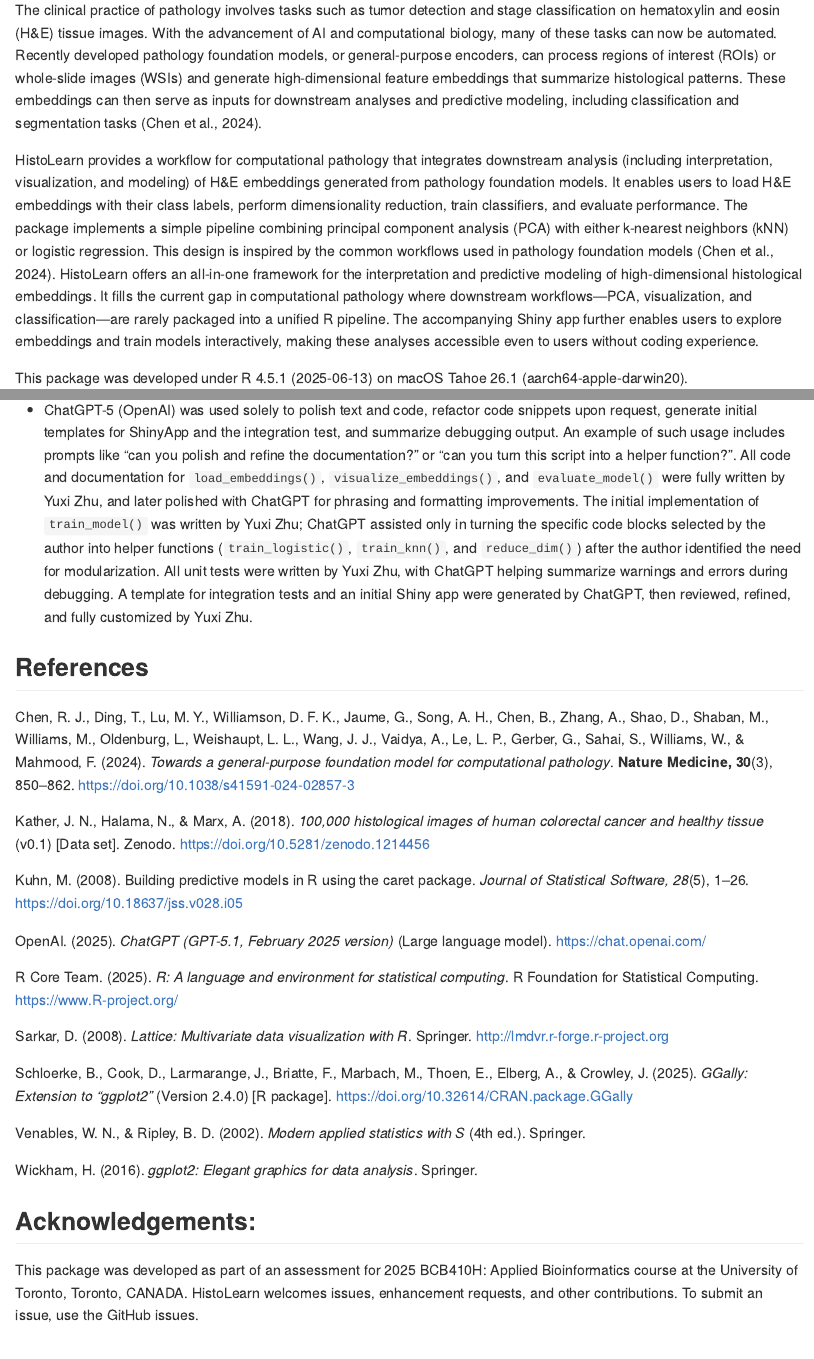
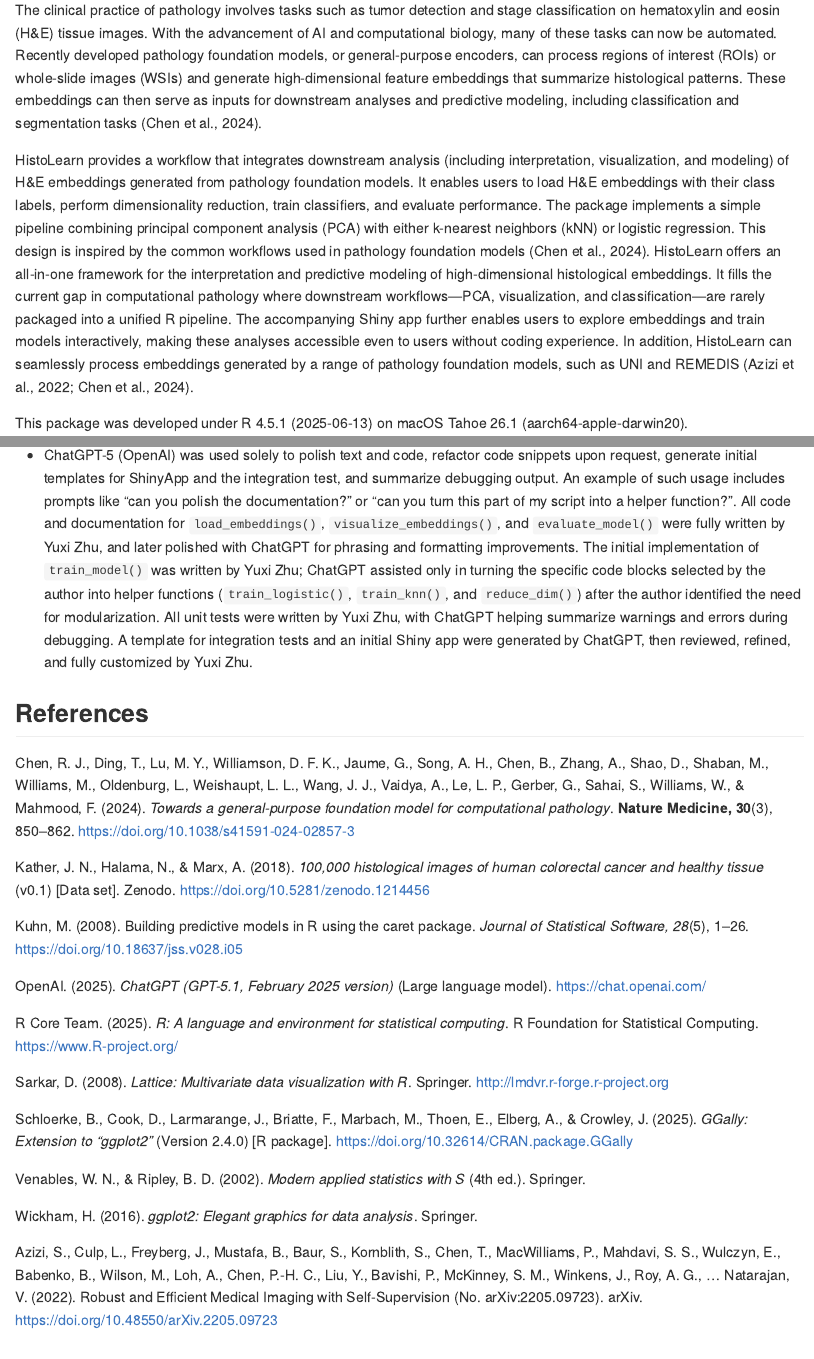
Before and after one commit to yuxizzz/HistoLearn, an R Markdown document (README.Rmd): the page in a window 1100 px wide, from 270 px down, and a second part further down, joined at a grey line. The pictures show the output file README.md that the author committed with the source, drawn offline in the style of GitHub.

Commit message:
changing workflow and readme

```diff
--- a/README.Rmd
+++ b/README.Rmd
@@ -14,15 +14,9 @@ knitr::opts_chunk$set(
 # HistoLearn: A R Package Interpreting and Visualizing Foundation Model Derived Histological Features
 
 ## Description:
-The clinical practice of pathology involves tasks such as tumor detection and stage classification on hematoxylin and eosin (H&E) tissue images. With the advancement of AI
-and computational biology, many of these tasks can now be automated. Recently
-developed pathology foundation models, or general-purpose encoders,
-can process regions of  interest (ROIs) or whole-slide images (WSIs) and
-generate high-dimensional feature embeddings that summarize histological
-patterns. These embeddings can then serve as inputs for downstream analyses
-and predictive modeling, including classification and segmentation tasks (Chen et al., 2024).
+The clinical practice of pathology involves tasks such as tumor detection and stage classification on hematoxylin and eosin (H&E) tissue images. With the advancement of AI and computational biology, many of these tasks can now be automated. Recently developed pathology foundation models, or general-purpose encoders, can process regions of  interest (ROIs) or whole-slide images (WSIs) and generate high-dimensional feature embeddings that summarize histological patterns. These embeddings can then serve as inputs for downstream analyses and predictive modeling, including classification and segmentation tasks (Chen et al., 2024).
 
-HistoLearn provides a workflow for computational pathology that integrates downstream analysis (including interpretation, visualization, and modeling) of H&E embeddings generated from pathology foundation models. It enables users to load H&E embeddings with their class labels, perform dimensionality reduction, train classifiers, and evaluate performance. The package implements a simple pipeline combining principal component analysis (PCA) with either k-nearest neighbors (kNN) or logistic regression. This design is inspired by the common workflows used in pathology foundation models (Chen et al., 2024). HistoLearn offers an all-in-one framework for the interpretation and predictive modeling of high-dimensional histological embeddings. It fills the current gap in computational pathology where downstream workflows—PCA, visualization, and classification—are rarely packaged into a unified R pipeline. The accompanying Shiny app further enables users to explore embeddings and train models interactively, making these analyses accessible even to users without coding experience.
+HistoLearn provides a workflow that integrates downstream analysis (including interpretation, visualization, and modeling) of H&E embeddings generated from pathology foundation models. It enables users to load H&E embeddings with their class labels, perform dimensionality reduction, train classifiers, and evaluate performance. The package implements a simple pipeline combining principal component analysis (PCA) with either k-nearest neighbors (kNN) or logistic regression. This design is inspired by the common workflows used in pathology foundation models (Chen et al., 2024). HistoLearn offers an all-in-one framework for the interpretation and predictive modeling of high-dimensional histological embeddings. It fills the current gap in computational pathology where downstream workflows—PCA, visualization, and classification—are rarely packaged into a unified R pipeline. The accompanying Shiny app further enables users to explore embeddings and train models interactively, making these analyses accessible even to users without coding experience. In addition, HistoLearn can seamlessly process embeddings generated by a range of pathology foundation models, such as UNI and REMEDIS (Azizi et al., 2022; Chen et al., 2024).
 
 This package was developed under R 4.5.1 (2025-06-13) on macOS Tahoe 26.1 (aarch64-apple-darwin20).
 
@@ -83,7 +77,7 @@ The workflow diagram is drawn using BioRender and the example colorectal cancer
 
 - The `stats` package is used for principal component analysis (PCA). The `caret` package is used for k-nearest neighbors (k-NN) model training (via `stats`), multinomial logistic regression (via `nnet`), and cross-validation, as well as for computing confusion matrices and accuracy metrics. The package uses `ggplot2` for visualization and `GGally` for multi-dimensional paired plots, while `lattice` is included to support underlying graphical components used by caret during resampling and model diagnostics. `knitr` is used to build vignette for the package.
 
--   ChatGPT-5 (OpenAI) was used solely to polish text and code, refactor code snippets upon request, generate initial templates for ShinyApp and the integration test, and summarize debugging output. An example of such usage includes prompts like “can you polish and refine the documentation?” or “can you turn this
+-   ChatGPT-5 (OpenAI) was used solely to polish text and code, refactor code snippets upon request, generate initial templates for ShinyApp and the integration test, and summarize debugging output. An example of such usage includes prompts like “can you polish the documentation?” or “can you turn this part of my
 script into a helper function?”. All code and documentation for `load_embeddings()`, `visualize_embeddings()`, and `evaluate_model()` were fully written by Yuxi Zhu, and later polished with ChatGPT for phrasing and formatting improvements. The initial implementation of `train_model()` was written by Yuxi Zhu; ChatGPT assisted only in turning the specific code blocks selected by the author into helper functions (`train_logistic()`, `train_knn()`, and `reduce_dim()`) after the author identified the need for modularization. All unit tests were written by Yuxi Zhu, with ChatGPT helping summarize warnings and errors during debugging. A template for integration tests and an initial Shiny app were generated by ChatGPT, then reviewed, refined, and fully customized by Yuxi Zhu.
 
 ## References
@@ -106,9 +100,9 @@ Venables, W. N., & Ripley, B. D. (2002). *Modern applied statistics with S* (4th
 
 Wickham, H. (2016). *ggplot2: Elegant graphics for data analysis*. Springer.
 
+Azizi, S., Culp, L., Freyberg, J., Mustafa, B., Baur, S., Kornblith, S., Chen, T., MacWilliams, P., Mahdavi, S. S., Wulczyn, E., Babenko, B., Wilson, M., Loh, A., Chen, P.-H. C., Liu, Y., Bavishi, P., McKinney, S. M., Winkens, J., Roy, A. G., … Natarajan, V. (2022). Robust and Efficient Medical Imaging with Self-Supervision (No. arXiv:2205.09723). arXiv. https://doi.org/10.48550/arXiv.2205.09723
+
+
 ## Acknowledgements:
 
-This package was developed as part of an assessment for 2025 BCB410H:
-Applied Bioinformatics course at the University of Toronto, Toronto,
-CANADA. HistoLearn welcomes issues, enhancement requests, and other
-contributions. To submit an issue, use the GitHub issues.
+This package was developed as part of an assessment for 2025 BCB410H: Applied Bioinformatics course at the University of Toronto, Toronto, CANADA. HistoLearn welcomes issues, enhancement requests, and other contributions. To submit an issue, use the GitHub issues.
```
Also changed, not shown: README.md, inst/extdata/workflow.png, README.Rmd (2 more changed lines).
